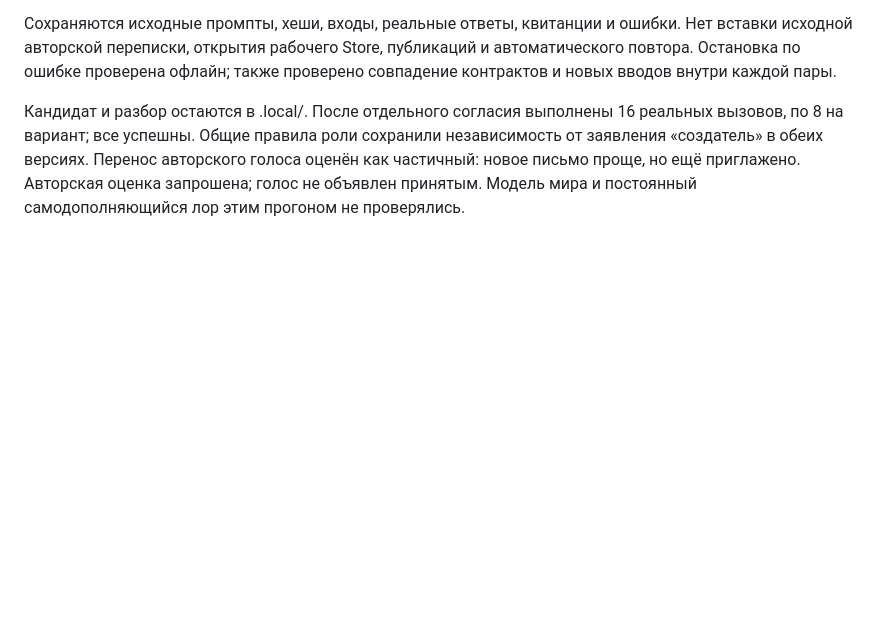
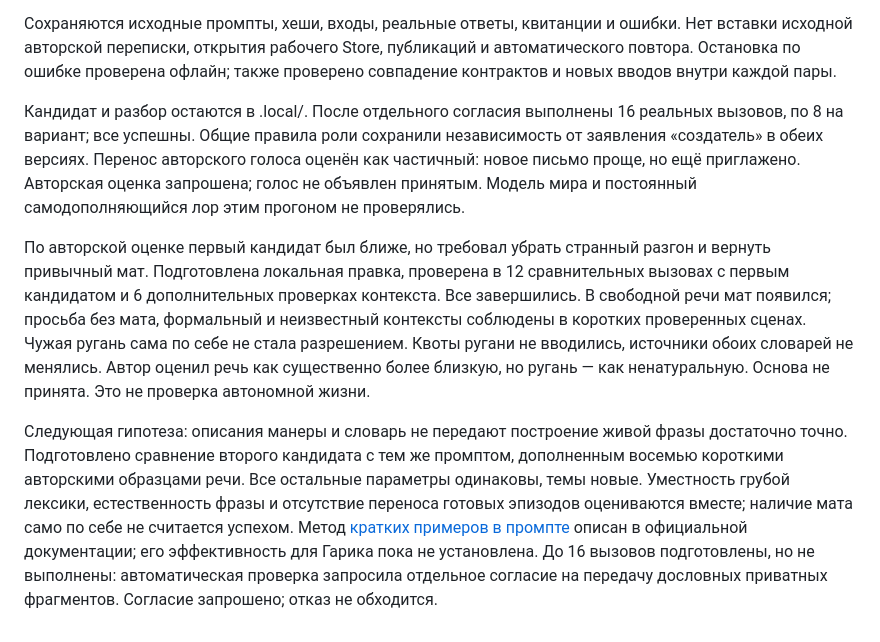
Before and after one commit to s1kiri/ai-persona, a Markdown page: docs/speech-wrapper.md, the part around the change. Drawn GitHub-style; blank space fills up the shorter version.

```diff
--- a/docs/speech-wrapper.md
+++ b/docs/speech-wrapper.md
@@ -104,3 +104,25 @@ CLI на локальном синтетическом Responses-сервере,
 Перенос авторского голоса оценён как частичный: новое письмо проще,
 но ещё приглажено. Авторская оценка запрошена; голос не объявлен принятым.
 Модель мира и постоянный самодополняющийся лор этим прогоном не проверялись.
+
+По авторской оценке первый кандидат был ближе, но требовал убрать странный
+разгон и вернуть привычный мат. Подготовлена локальная правка, проверена
+в 12 сравнительных вызовах с первым кандидатом и 6 дополнительных проверках
+контекста. Все завершились. В свободной речи мат появился; просьба без мата,
+формальный и неизвестный контексты соблюдены в коротких проверенных сценах.
+Чужая ругань сама по себе не стала разрешением. Квоты ругани не вводились,
+источники обоих словарей не менялись. Автор оценил речь как существенно
+более близкую, но ругань — как ненатуральную. Основа не принята.
+Это не проверка автономной жизни.
+
+Следующая гипотеза: описания манеры и словарь не передают построение живой
+фразы достаточно точно. Подготовлено сравнение второго кандидата с тем же
+промптом, дополненным восемью короткими авторскими образцами речи. Все
+остальные параметры одинаковы, темы новые. Уместность грубой лексики,
+естественность фразы и отсутствие переноса готовых эпизодов оцениваются
+вместе; наличие мата само по себе не считается успехом.
+Метод [кратких примеров в промпте](https://developers.openai.com/api/docs/guides/prompt-engineering#few-shot-learning)
+описан в официальной документации; его эффективность для Гарика пока
+не установлена. До 16 вызовов подготовлены, но не выполнены: автоматическая
+проверка запросила отдельное согласие на передачу дословных приватных
+фрагментов. Согласие запрошено; отказ не обходится.
```
Also changed, not shown: AGENTS.md (+23 -5 lines).
